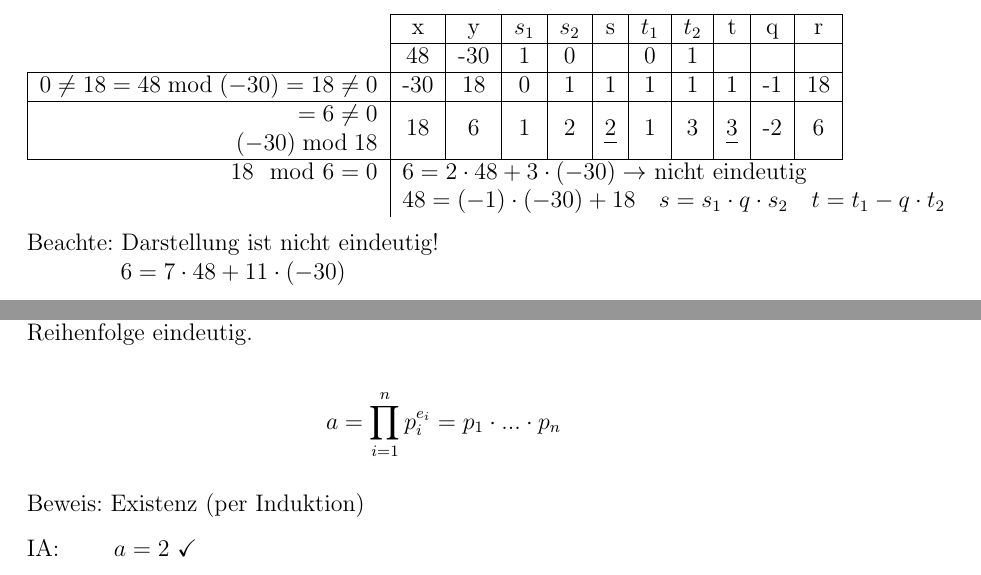
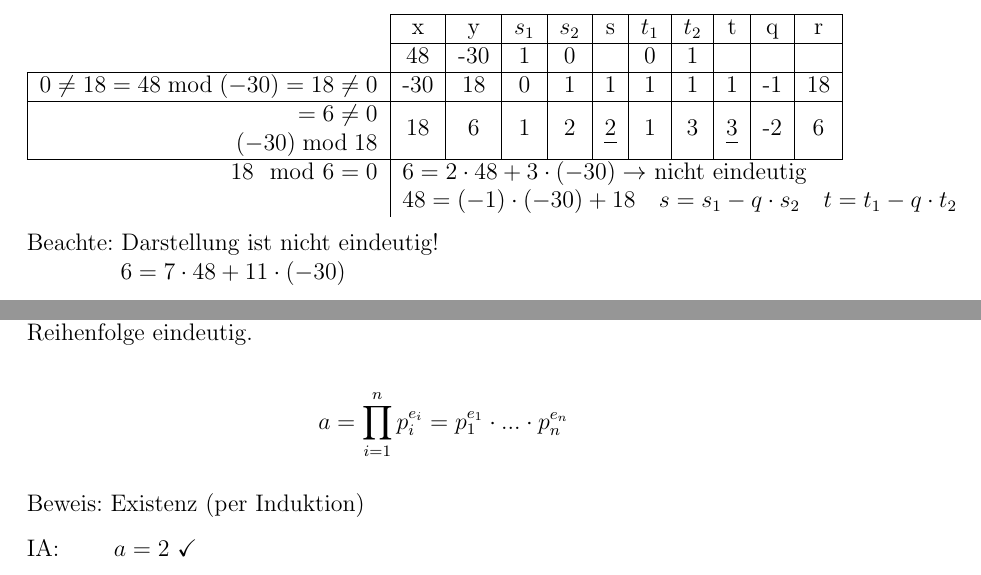
Before and after one commit to jwtue/DingesWolf-Mathe1-Dorn-WS1516, a LaTeX document (Mathematik_1.tex): two parts of pages 69 and 71 of 81, joined at a grey line, cut so that both start at the same text. Compiled offline with pdfLaTeX.

Commit message:
Fixes #10 (thanks to Onur)

```diff
--- a/Mathematik_1.tex
+++ b/Mathematik_1.tex
@@ -3146,7 +3146,7 @@ Beispiel: $a = 48, b = -30$
 \multicolumn{1}{| r |}{$(-30) \bmod 18$} & &&&&&&&&& \\
 \cline{1-11}
 $18 \mod 6 = 0$ & \multicolumn{11}{l}{$6 = 2 \cdot 48 + 3 \cdot (-30) \rightarrow$ nicht eindeutig} \\
- & \multicolumn{11}{l}{$48 = (-1) \cdot (-30) + 18 \quad s = s_1 \cdot q \cdot s_2 \quad t = t_1 - q \cdot t_2$}
+ & \multicolumn{11}{l}{$48 = (-1) \cdot (-30) + 18 \quad s = s_1 - q \cdot s_2 \quad t = t_1 - q \cdot t_2$}
 \end{tabular}
 
 Beachte: Darstellung ist nicht eindeutig! \\
@@ -3242,7 +3242,7 @@ ist bist auf die Reihenfolge eindeutig.
 % 20 Januar 2016
 % ==============
 
-$$a = \prod_{i=1}^{n} p^{e_i}_i = p_1 \cdot ... \cdot p_n$$
+$$a = \prod_{i=1}^{n} p^{e_i}_i = p_1^{e_1} \cdot ... \cdot p_n^{e_n}$$
 
 Beweis: Existenz (per Induktion)
 
```
Also changed, not shown: Mathematik_1.pdf, Mathematik_1.tex (4 more changed lines).
